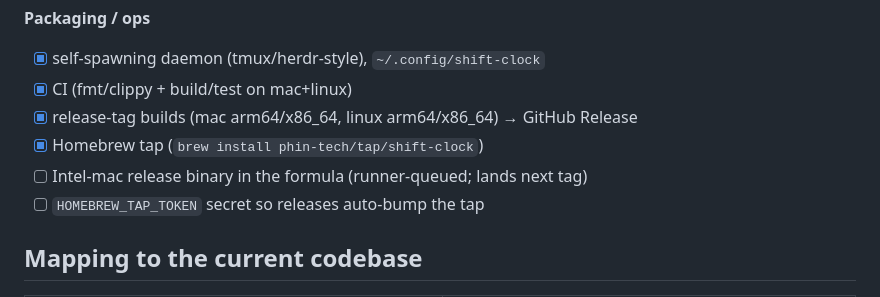
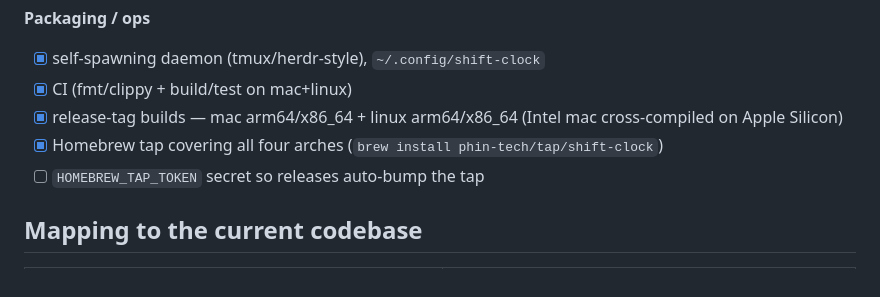
Before and after one commit to phin-tech/shift-clock, a Markdown page: docs/durable-execution.md, the part around the change. GitHub-like rendering.

```diff
--- a/docs/durable-execution.md
+++ b/docs/durable-execution.md
@@ -197,9 +197,8 @@ emit step_success(seq, name); return result
 **Packaging / ops**
 - [x] self-spawning daemon (tmux/herdr-style), `~/.config/shift-clock`
 - [x] CI (fmt/clippy + build/test on mac+linux)
-- [x] release-tag builds (mac arm64/x86_64, linux arm64/x86_64) → GitHub Release
-- [x] Homebrew tap (`brew install phin-tech/tap/shift-clock`)
-- [ ] Intel-mac release binary in the formula (runner-queued; lands next tag)
+- [x] release-tag builds — mac arm64/x86_64 + linux arm64/x86_64 (Intel mac cross-compiled on Apple Silicon)
+- [x] Homebrew tap covering all four arches (`brew install phin-tech/tap/shift-clock`)
 - [ ] `HOMEBREW_TAP_TOKEN` secret so releases auto-bump the tap
 
 ## Mapping to the current codebase
```
Also changed, not shown: README.md (+0 -1 lines).
